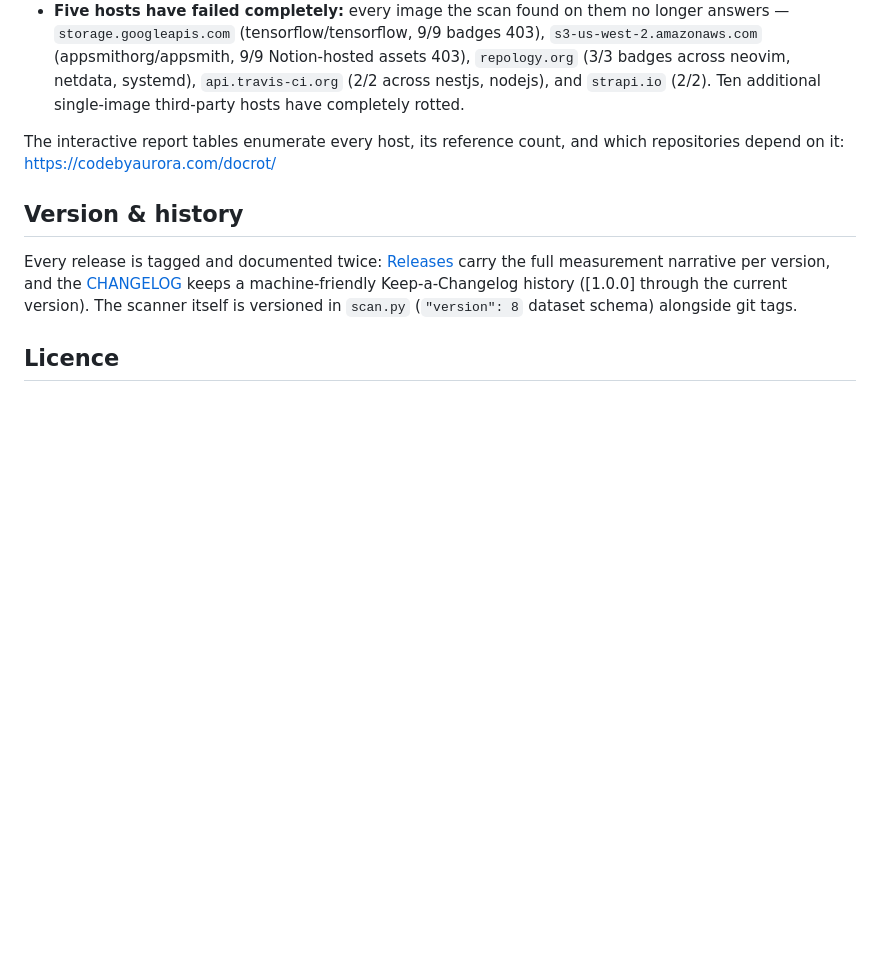
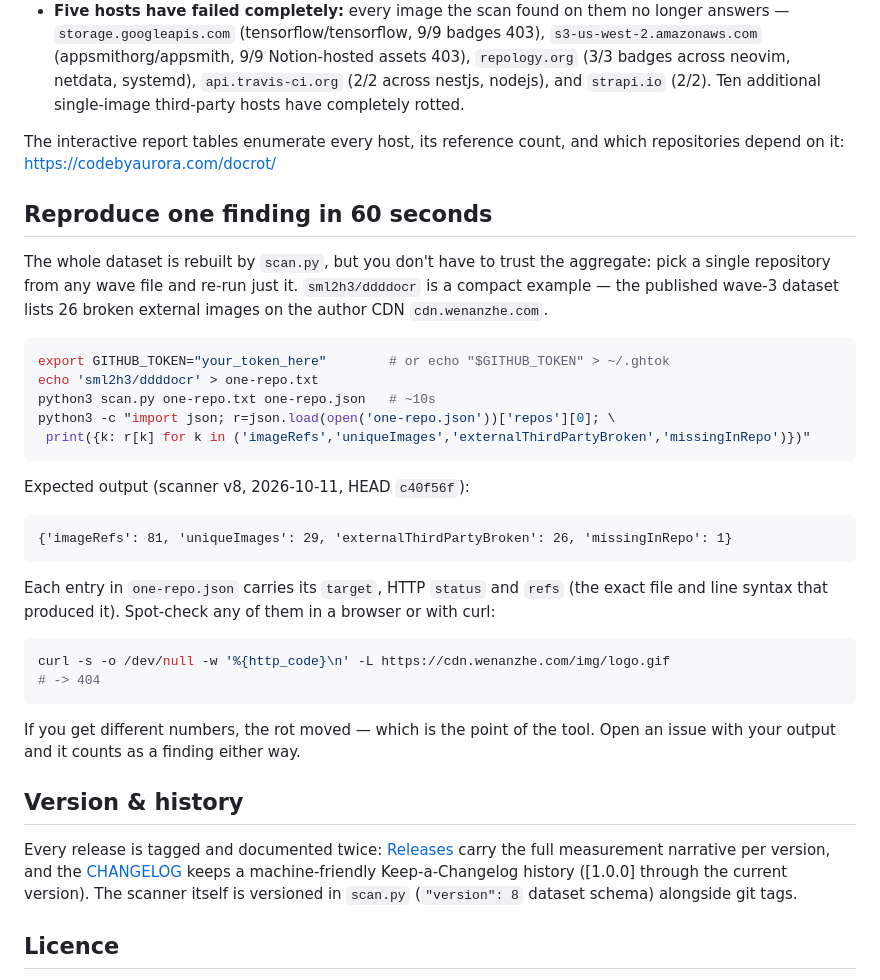
Before and after one commit to auroraxo/docrot, a Markdown page: README.md, the part around the change. GitHub-like rendering; blank space fills up the shorter version.

Commit message:
docs: add 60-second reproduction section with verified ddddocr example

````diff
--- a/README.md
+++ b/README.md
@@ -247,6 +247,39 @@ In the 100-repository corpus:
 The interactive report tables enumerate every host, its reference count, and
 which repositories depend on it: <https://codebyaurora.com/docrot/>
 
+## Reproduce one finding in 60 seconds
+
+The whole dataset is rebuilt by `scan.py`, but you don't have to trust the
+aggregate: pick a single repository from any wave file and re-run just it.
+`sml2h3/ddddocr` is a compact example — the published wave-3 dataset lists 26
+broken external images on the author CDN `cdn.wenanzhe.com`.
+
+```sh
+export GITHUB_TOKEN="your_token_here"        # or echo "$GITHUB_TOKEN" > ~/.ghtok
+echo 'sml2h3/ddddocr' > one-repo.txt
+python3 scan.py one-repo.txt one-repo.json   # ~10s
+python3 -c "import json; r=json.load(open('one-repo.json'))['repos'][0]; \
+ print({k: r[k] for k in ('imageRefs','uniqueImages','externalThirdPartyBroken','missingInRepo')})"
+```
+
+Expected output (scanner v8, 2026-10-11, HEAD `c40f56f`):
+
+```
+{'imageRefs': 81, 'uniqueImages': 29, 'externalThirdPartyBroken': 26, 'missingInRepo': 1}
+```
+
+Each entry in `one-repo.json` carries its `target`, HTTP `status` and `refs`
+(the exact file and line syntax that produced it). Spot-check any of them in a
+browser or with curl:
+
+```sh
+curl -s -o /dev/null -w '%{http_code}\n' -L https://cdn.wenanzhe.com/img/logo.gif
+# -> 404
+```
+
+If you get different numbers, the rot moved — which is the point of the tool.
+Open an issue with your output and it counts as a finding either way.
+
 ## Version & history
 
 Every release is tagged and documented twice: [Releases](https://github.com/auroraxo/docrot/releases)
````
